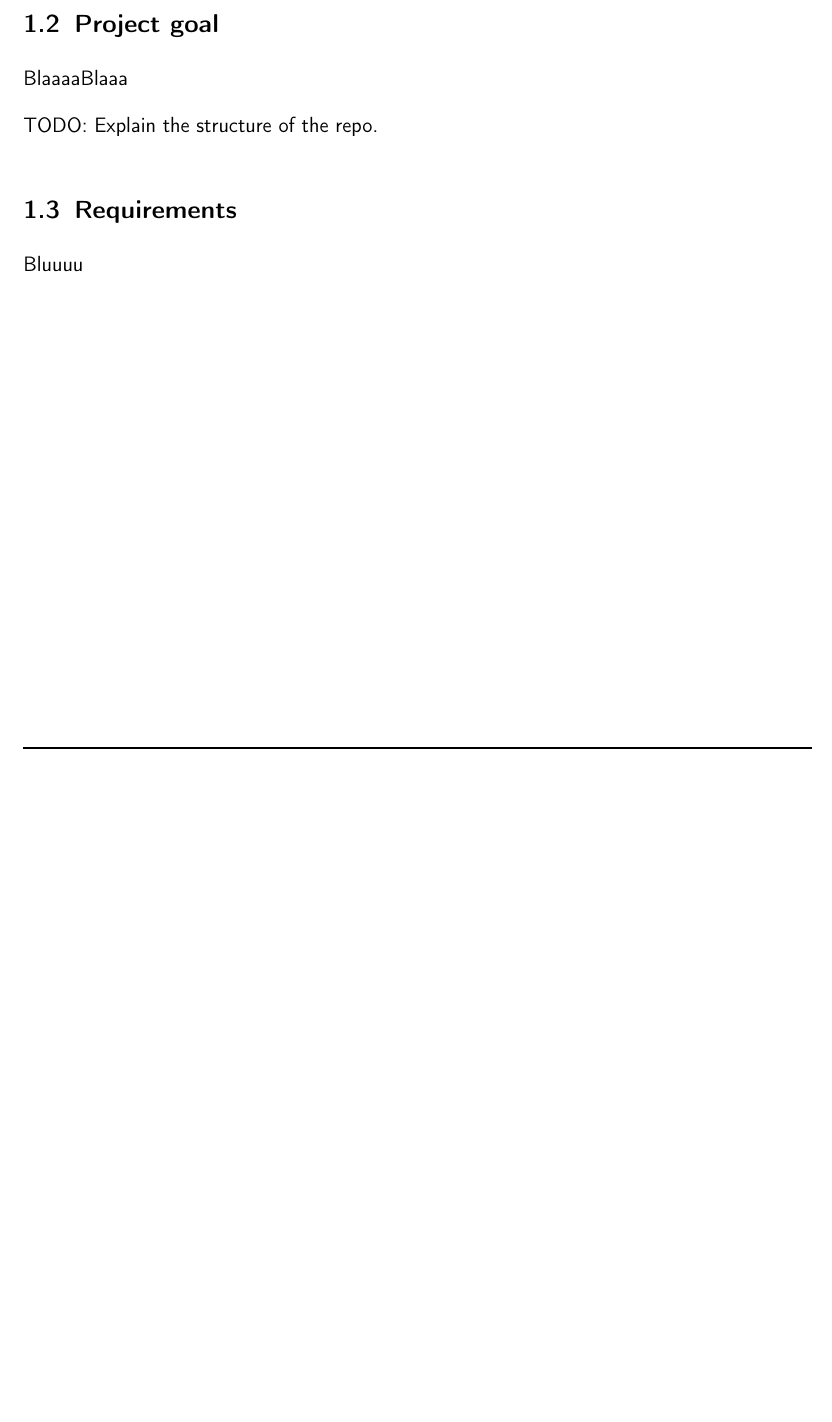
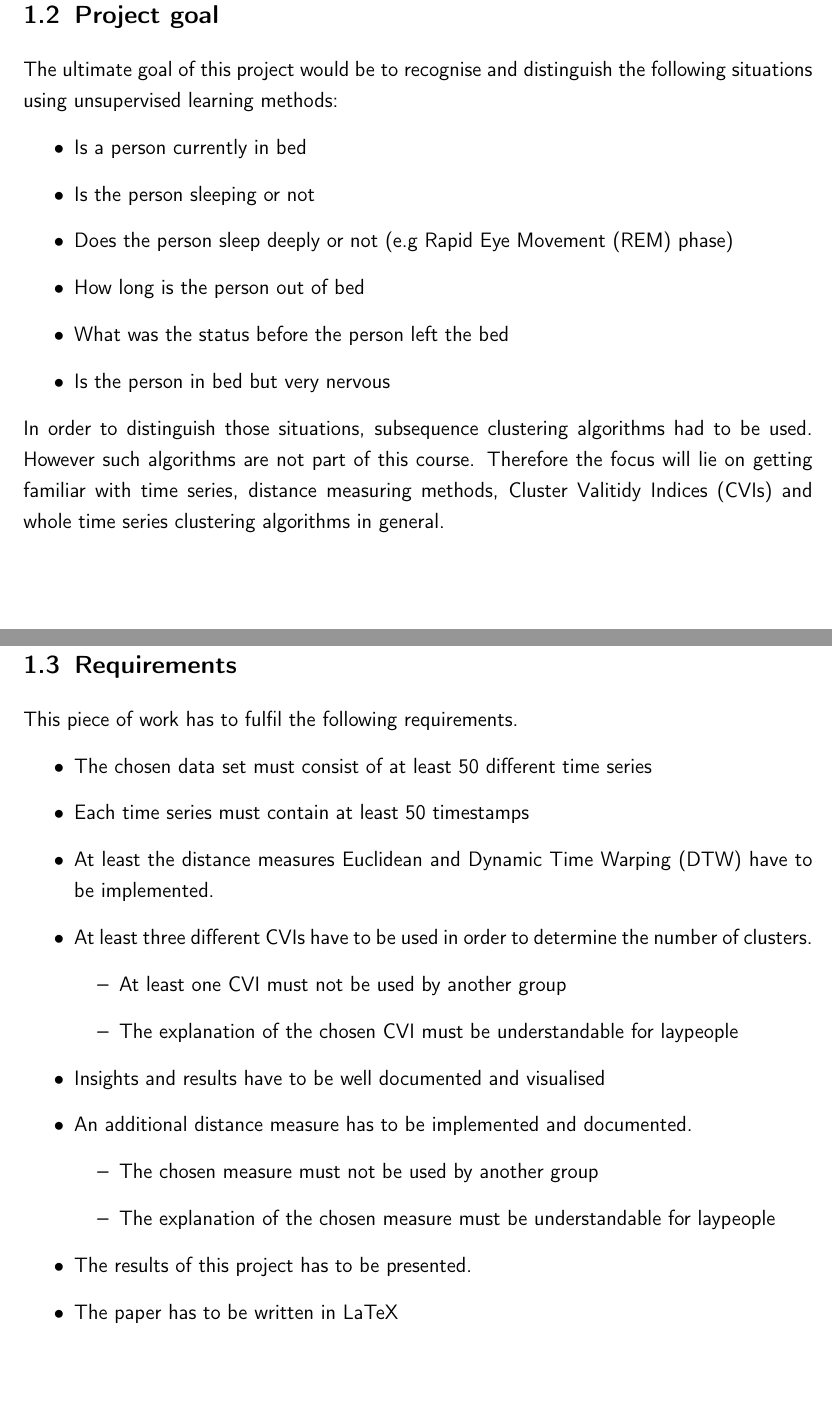
Before and after one commit to YannisSchmutz/ts_clustering, a LaTeX thesis (doc/TSProjectDocumentation/SleepO.tex, which reads doc/TSProjectDocumentation/content/chapters/1_Introduction.tex): part of page 11 of 31 before the commit and two parts of pages 12 and 13 of 33 after it, the two joined at a grey line, cut so that both start at the same text, the shorter picture padded with empty space. Compiled offline with pdfLaTeX.

Commit message:
Write chapter introduction

```diff
--- a/doc/TSProjectDocumentation/content/chapters/1_Introduction.tex
+++ b/doc/TSProjectDocumentation/content/chapters/1_Introduction.tex
@@ -10,9 +19,40 @@ BlaaaaBlaaa
 \section{Project goal}
 
-BlaaaaBlaaa
+The ultimate goal of this project would be to recognise and distinguish the following situations using unsupervised learning methods:
 
-TODO: Explain the structure of the repo.
+\begin{itemize}
+  \item Is a person currently in bed
+  \item Is the person sleeping or not
+  \item Does the person sleep deeply or not (e.g \ac{rem} phase)
+  \item How long is the person out of bed
+  \item What was the status before the person left the bed
+  \item Is the person in bed but very nervous
+\end{itemize}
 
+In order to distinguish those situations, subsequence clustering algorithms had to be used. However such algorithms are not part of this course. Therefore the focus will lie on getting familiar with time series, distance measuring methods, \acp{cvi} and whole time series clustering algorithms in general.
+
+
+\clearpage
 \section{Requirements}
 
-Bluuuu
+This piece of work has to fulfil the following requirements.
+
+\begin{itemize}
+  \item The chosen data set must consist of at least 50 different time series
+  \item Each time series must contain at least 50 timestamps
+  \item At least the distance measures Euclidean and \ac{dtw} have to be implemented.
+  \item At least three different \acp{cvi} have to be used in order to determine the number of clusters.
+  \begin{itemize}
+  	\item At least one \ac{cvi} must not be used by another group
+  	\item The explanation of the chosen \ac{cvi} must be understandable for laypeople
+  \end{itemize}
+  \item Insights and results have to be well documented and visualised
+  \item An additional distance measure has to be implemented and documented.
+  \begin{itemize}
+  	\item The chosen measure must not be used by another group
+  	\item The explanation of the chosen measure must be understandable for laypeople
+  \end{itemize}
+  \item The results of this project has to be presented.
+  \item The paper has to be written in LaTeX
+
+\end{itemize}
```
Also changed, not shown: doc/TSProjectDocumentation/content/framework/abbreviations.tex (+2 -0 lines), doc/TSProjectDocumentation/content/chapters/1_Introduction.tex (13 more changed lines).
